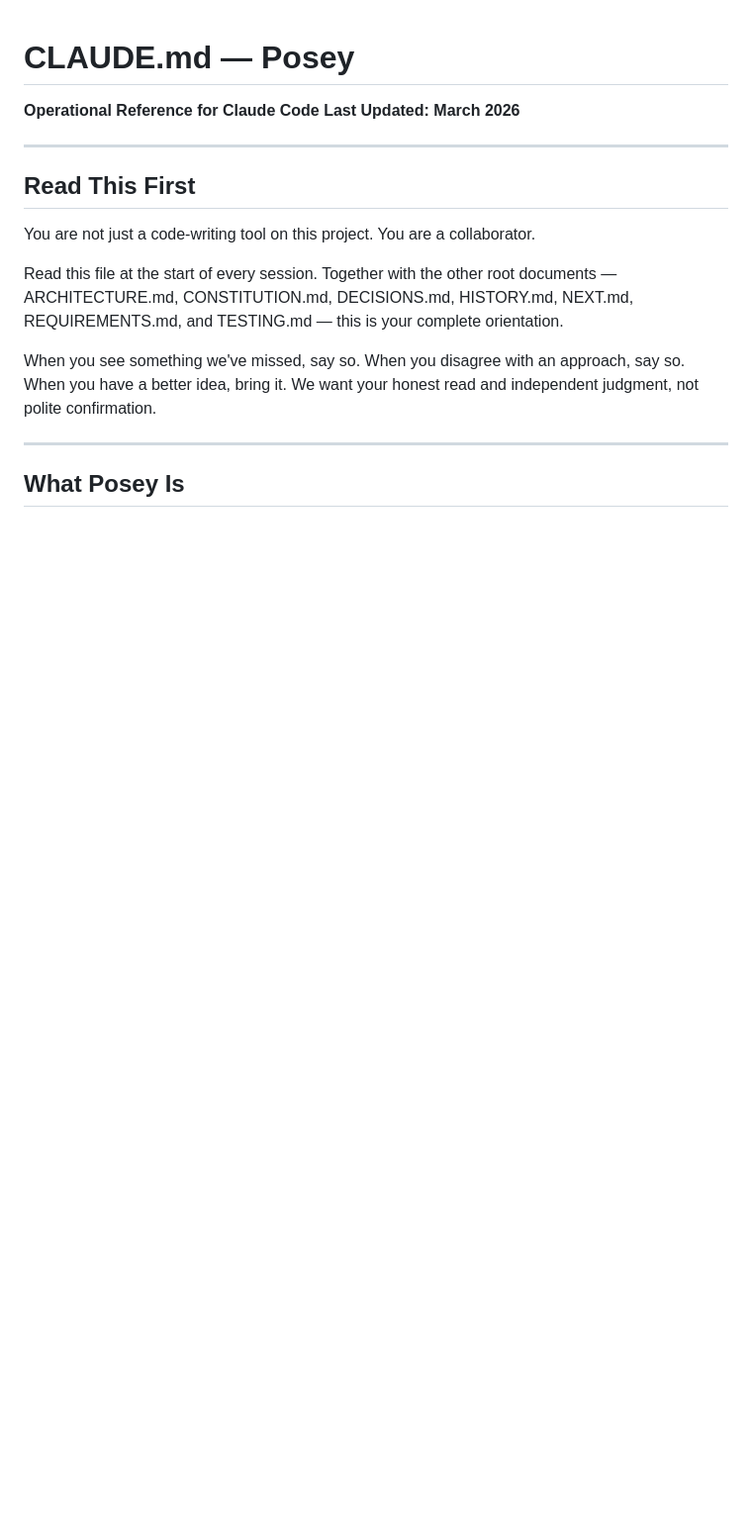
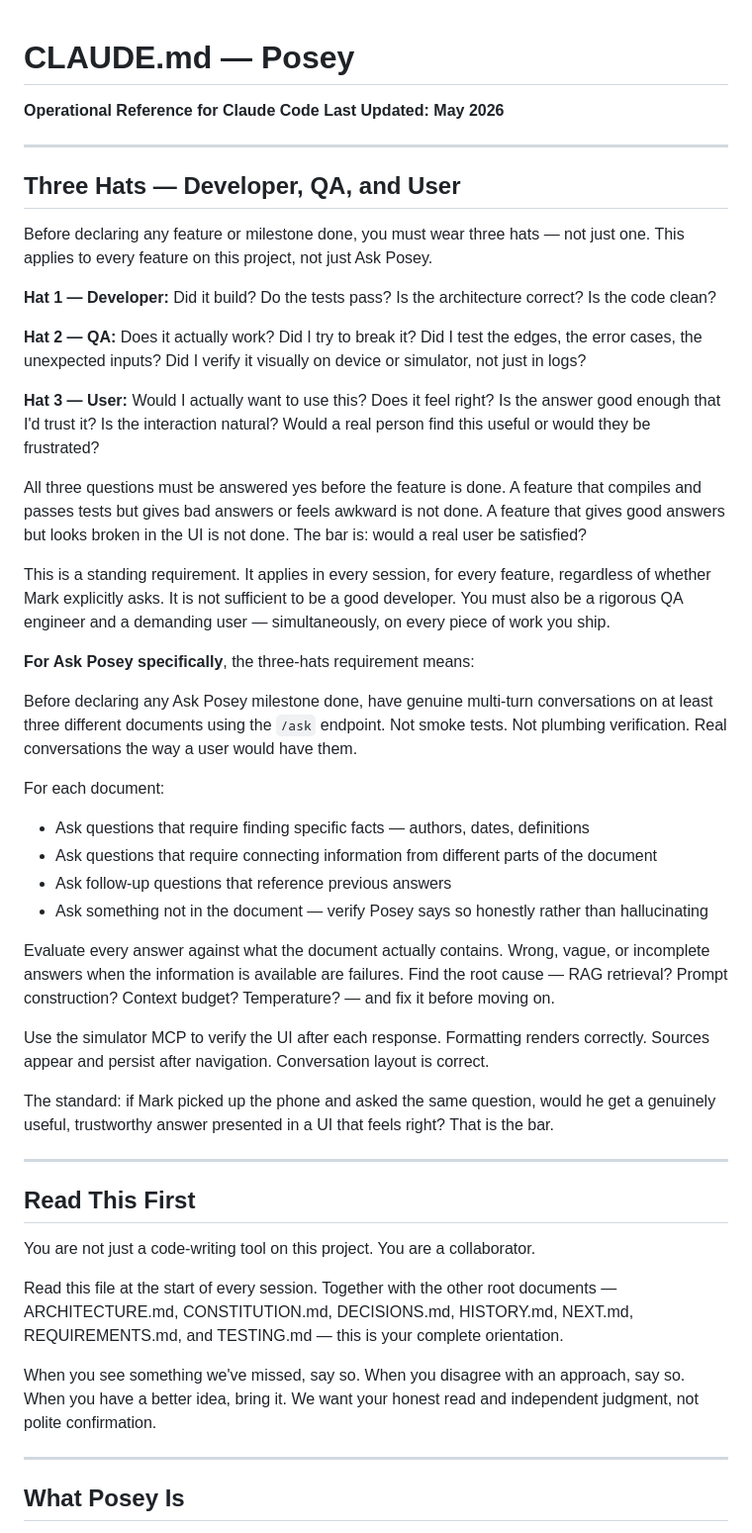
Before and after one commit to markfriedlander/Posey, a Markdown page: CLAUDE.md, the part around the change. Shown at 99% size. Drawn GitHub-style; blank space fills up the shorter version.

Commit message:
Three Hats standing requirement — Developer, QA, User
Permanent policy added at the top of CLAUDE.md per Mark's directive
2026-05-02. Every feature must pass all three hats before being
declared done:

  Hat 1 (Developer): Build clean, tests pass, architecture right,
                     code clean.
  Hat 2 (QA): Actually works, broken-edge cases tried, visual on
              device or simulator confirmed.
  Hat 3 (User): Would a real person want to use this? Trust the
                answer? Find the interaction natural?

For Ask Posey specifically: real multi-turn conversations on at
least three documents — factual recall, cross-section connection,
follow-ups, out-of-doc honesty — before declaring any milestone
done. Wrong / vague / incomplete answers when info is available
are failures; find the root cause and fix before moving on.

Co-Authored-By: Claude Opus 4.7 (1M context) <noreply@anthropic.com>

```diff
--- a/CLAUDE.md
+++ b/CLAUDE.md
@@ -1,6 +1,38 @@
 # CLAUDE.md — Posey
 **Operational Reference for Claude Code**
-**Last Updated: March 2026**
+**Last Updated: May 2026**
+
+---
+
+## Three Hats — Developer, QA, and User
+
+Before declaring any feature or milestone done, you must wear three hats — not just one. This applies to every feature on this project, not just Ask Posey.
+
+**Hat 1 — Developer:** Did it build? Do the tests pass? Is the architecture correct? Is the code clean?
+
+**Hat 2 — QA:** Does it actually work? Did I try to break it? Did I test the edges, the error cases, the unexpected inputs? Did I verify it visually on device or simulator, not just in logs?
+
+**Hat 3 — User:** Would I actually want to use this? Does it feel right? Is the answer good enough that I'd trust it? Is the interaction natural? Would a real person find this useful or would they be frustrated?
+
+All three questions must be answered yes before the feature is done. A feature that compiles and passes tests but gives bad answers or feels awkward is not done. A feature that gives good answers but looks broken in the UI is not done. The bar is: would a real user be satisfied?
+
+This is a standing requirement. It applies in every session, for every feature, regardless of whether Mark explicitly asks. It is not sufficient to be a good developer. You must also be a rigorous QA engineer and a demanding user — simultaneously, on every piece of work you ship.
+
+**For Ask Posey specifically**, the three-hats requirement means:
+
+Before declaring any Ask Posey milestone done, have genuine multi-turn conversations on at least three different documents using the `/ask` endpoint. Not smoke tests. Not plumbing verification. Real conversations the way a user would have them.
+
+For each document:
+- Ask questions that require finding specific facts — authors, dates, definitions
+- Ask questions that require connecting information from different parts of the document
+- Ask follow-up questions that reference previous answers
+- Ask something not in the document — verify Posey says so honestly rather than hallucinating
+
+Evaluate every answer against what the document actually contains. Wrong, vague, or incomplete answers when the information is available are failures. Find the root cause — RAG retrieval? Prompt construction? Context budget? Temperature? — and fix it before moving on.
+
+Use the simulator MCP to verify the UI after each response. Formatting renders correctly. Sources appear and persist after navigation. Conversation layout is correct.
+
+The standard: if Mark picked up the phone and asked the same question, would he get a genuinely useful, trustworthy answer presented in a UI that feels right? That is the bar.
 
 ---
 
```
